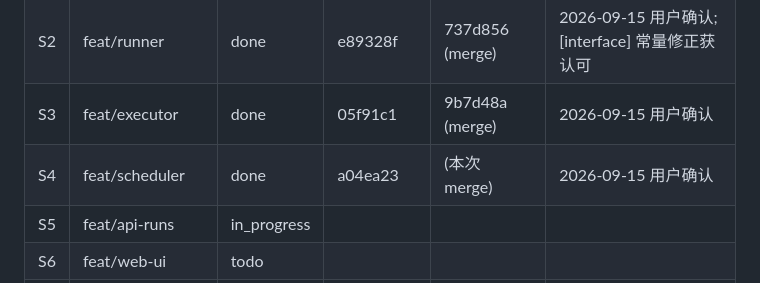
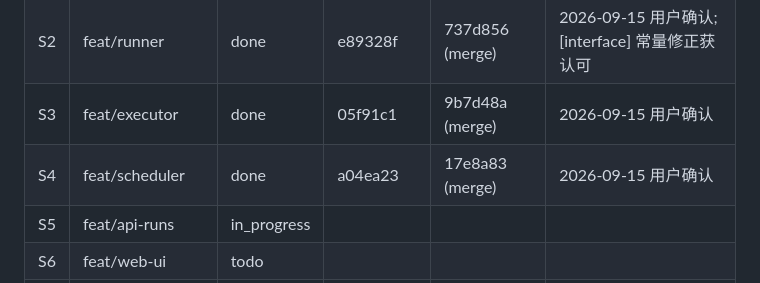
Before and after one commit to jupiterr-chen/research-manage, a Markdown page: docs/STATUS.md, the part around the change. GitHub-like rendering.

Commit message:
status: fix S4 merge sha

```diff
--- a/docs/STATUS.md
+++ b/docs/STATUS.md
@@ -7,7 +7,7 @@
 | S1 | feat/p0-foundation | done | 1d1ebf2 | b57c45c (merge) | 2026-09-15 用户确认;4 项假设与 ruff 豁免均获认可 |
 | S2 | feat/runner | done | e89328f | 737d856 (merge) | 2026-09-15 用户确认;[interface] 常量修正获认可 |
 | S3 | feat/executor | done | 05f91c1 | 9b7d48a (merge) | 2026-09-15 用户确认 |
-| S4 | feat/scheduler | done | a04ea23 | (本次 merge) | 2026-09-15 用户确认 |
+| S4 | feat/scheduler | done | a04ea23 | 17e8a83 (merge) | 2026-09-15 用户确认 |
 | S5 | feat/api-runs | in_progress | | | |
 | S6 | feat/web-ui | todo | | | |
 | S7 | feat/deploy | todo | | | |
```
